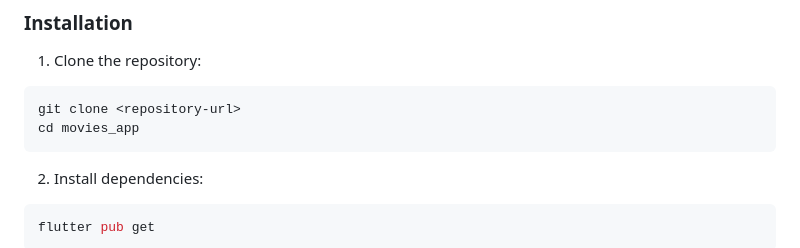
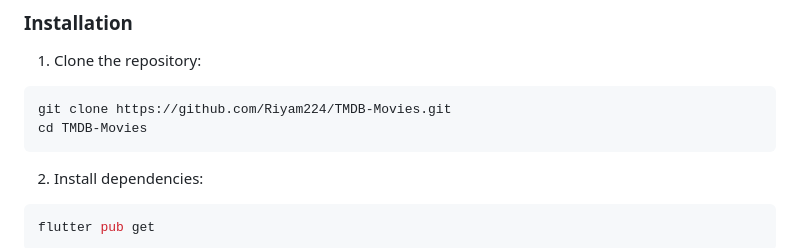
Before and after one commit to Riyam224/TMDB-Movies, a Markdown page: README.md, the part around the change. Drawn GitHub-style.

````diff
--- a/README.md
+++ b/README.md
@@ -338,8 +338,8 @@ The screenshots above demonstrate:
 1. Clone the repository:
 
 ```bash
-git clone <repository-url>
-cd movies_app
+git clone https://github.com/Riyam224/TMDB-Movies.git
+cd TMDB-Movies
 ```
 
 2. Install dependencies:
````
